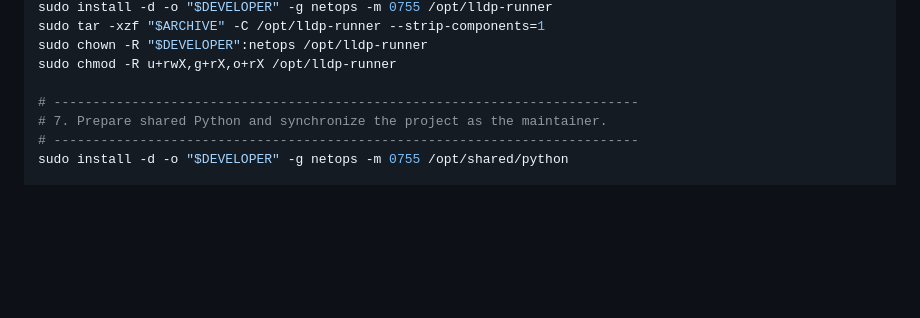
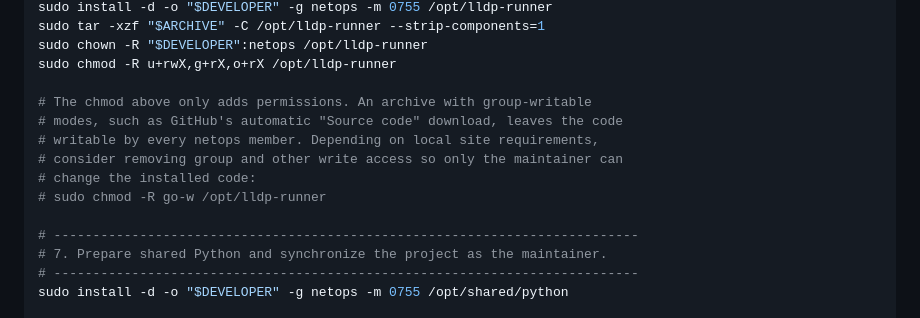
Before and after one commit to robert-patrick-texas/lldp-runner, a Markdown page: docs/INSTALL.md, the part around the change. GitHub-like rendering; blank space fills up the shorter version.

Commit message:
Suggest chmod go-w after extracting the release in INSTALL.md
Step 6 of the shared installation walkthrough runs a chmod that only adds
permissions. An archive with group-writable modes, such as GitHub's
automatic "Source code" download (0664/0775), would therefore leave
/opt/lldp-runner writable by every netops member.

Add a comment after that step that explains this and offers a
commented-out `chmod -R go-w /opt/lldp-runner` for sites whose
requirements call for it. The runtime roots that need group write live
outside /opt/lldp-runner, so the optional command does not affect later
steps.

Co-Authored-By: Claude Opus 5.5 <noreply@anthropic.com>

```diff
--- a/docs/INSTALL.md
+++ b/docs/INSTALL.md
@@ -390,6 +390,13 @@ sudo tar -xzf "$ARCHIVE" -C /opt/lldp-runner --strip-components=1
 sudo chown -R "$DEVELOPER":netops /opt/lldp-runner
 sudo chmod -R u+rwX,g+rX,o+rX /opt/lldp-runner
 
+# The chmod above only adds permissions. An archive with group-writable
+# modes, such as GitHub's automatic "Source code" download, leaves the code
+# writable by every netops member. Depending on local site requirements,
+# consider removing group and other write access so only the maintainer can
+# change the installed code:
+# sudo chmod -R go-w /opt/lldp-runner
+
 # ---------------------------------------------------------------------------
 # 7. Prepare shared Python and synchronize the project as the maintainer.
 # ---------------------------------------------------------------------------
```
